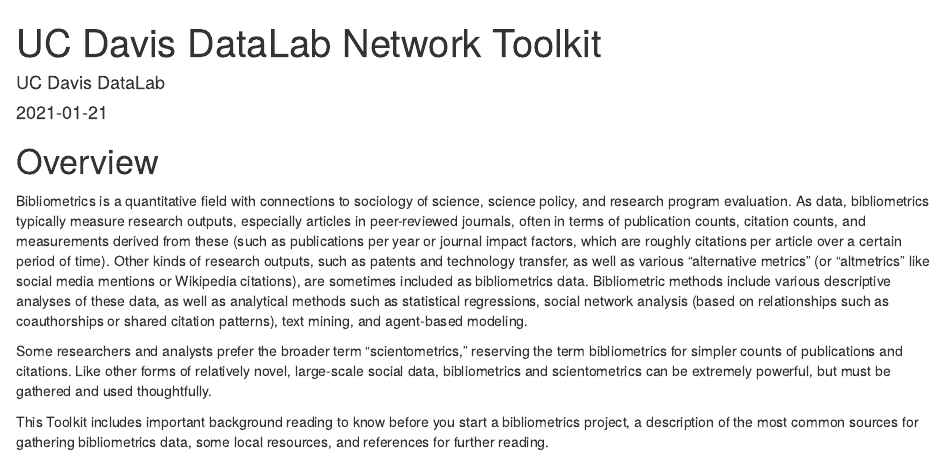
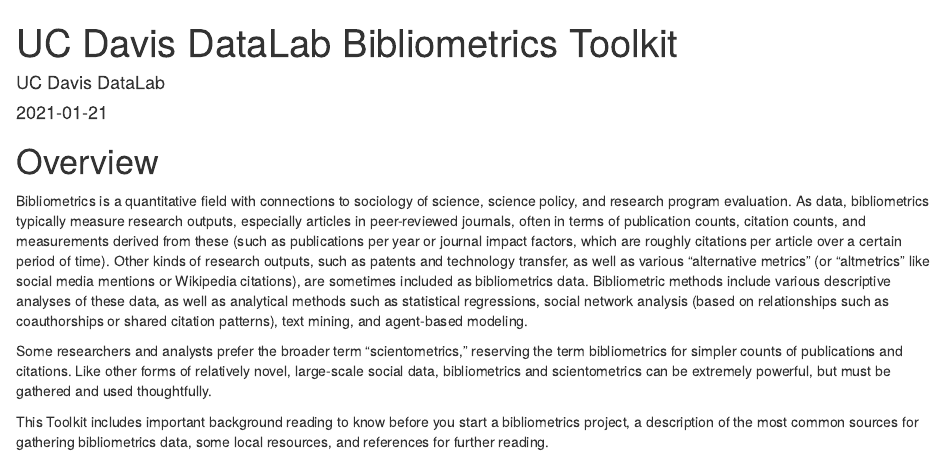
Before and after one commit to ucdavisdatalab/research-toolkits, an R Markdown document (pages/bibliometrics_researcher_toolkit.Rmd): the page in a window 1100 px wide, from its top. Rendered offline with R 4.5, knitr and Pandoc, with nearby package versions; drawn as R Markdown's standard HTML page in place of the format the file asks for.

Commit message:
Fixed toolkit names

```diff
--- a/pages/bibliometrics_researcher_toolkit.Rmd
+++ b/pages/bibliometrics_researcher_toolkit.Rmd
@@ -1,5 +1,5 @@
 ---
-title: "UC Davis DataLab Network Toolkit"
+title: "UC Davis DataLab Bibliometrics Toolkit"
 date: "`r Sys.Date()`"
 author: "UC Davis DataLab"
 output:
```
Also changed, not shown: pages/geospatial_researcher_toolkit.Rmd (+1 -1 lines), 2 other files.
